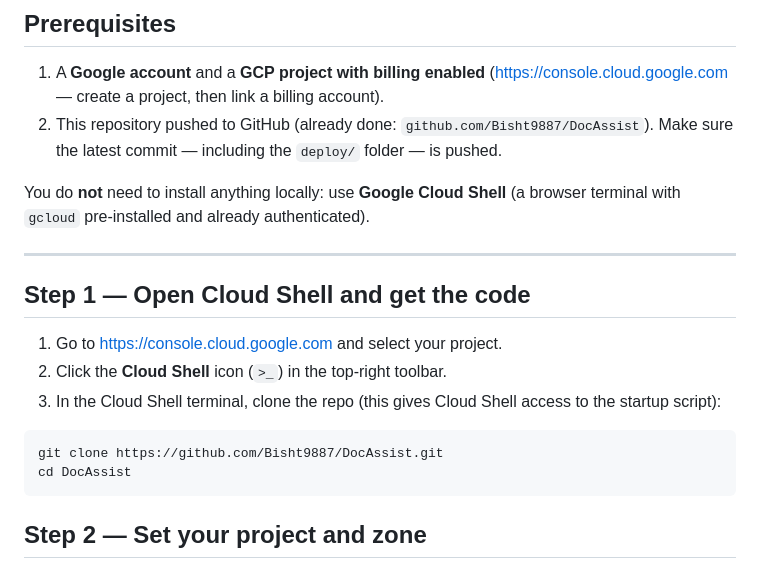
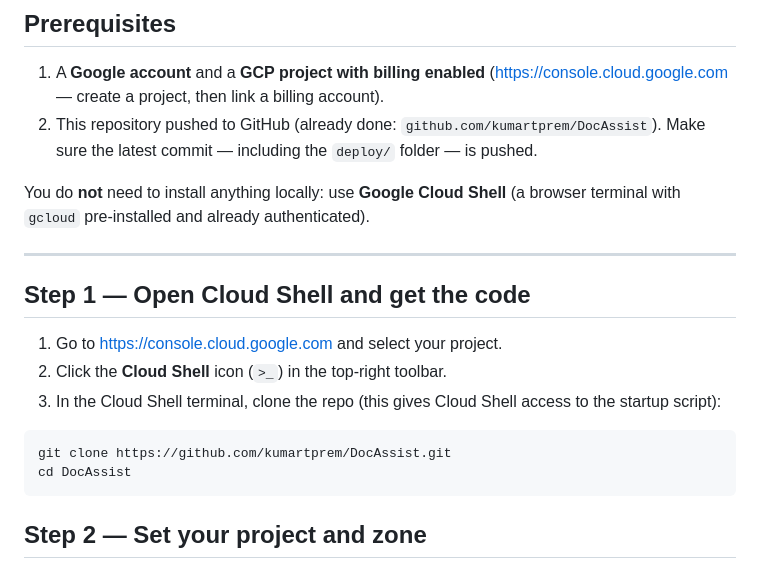
Before and after one commit to kumartprem/DocAssist, a Markdown page: deploy/DEPLOY_GCP_VM.md, the part around the change. GitHub-like rendering.

````diff
--- a/deploy/DEPLOY_GCP_VM.md
+++ b/deploy/DEPLOY_GCP_VM.md
@@ -14,7 +14,7 @@ Python, clones this repo from GitHub, installs dependencies, and starts the app
 
 1. A **Google account** and a **GCP project with billing enabled**
    (https://console.cloud.google.com — create a project, then link a billing account).
-2. This repository pushed to GitHub (already done: `github.com/Bisht9887/DocAssist`).
+2. This repository pushed to GitHub (already done: `github.com/kumartprem/DocAssist`).
    Make sure the latest commit — including the `deploy/` folder — is pushed.
 
 You do **not** need to install anything locally: use **Google Cloud Shell** (a browser
@@ -30,7 +30,7 @@ terminal with `gcloud` pre-installed and already authenticated).
    startup script):
 
 ```bash
-git clone https://github.com/Bisht9887/DocAssist.git
+git clone https://github.com/kumartprem/DocAssist.git
 cd DocAssist
 ```
 
````
